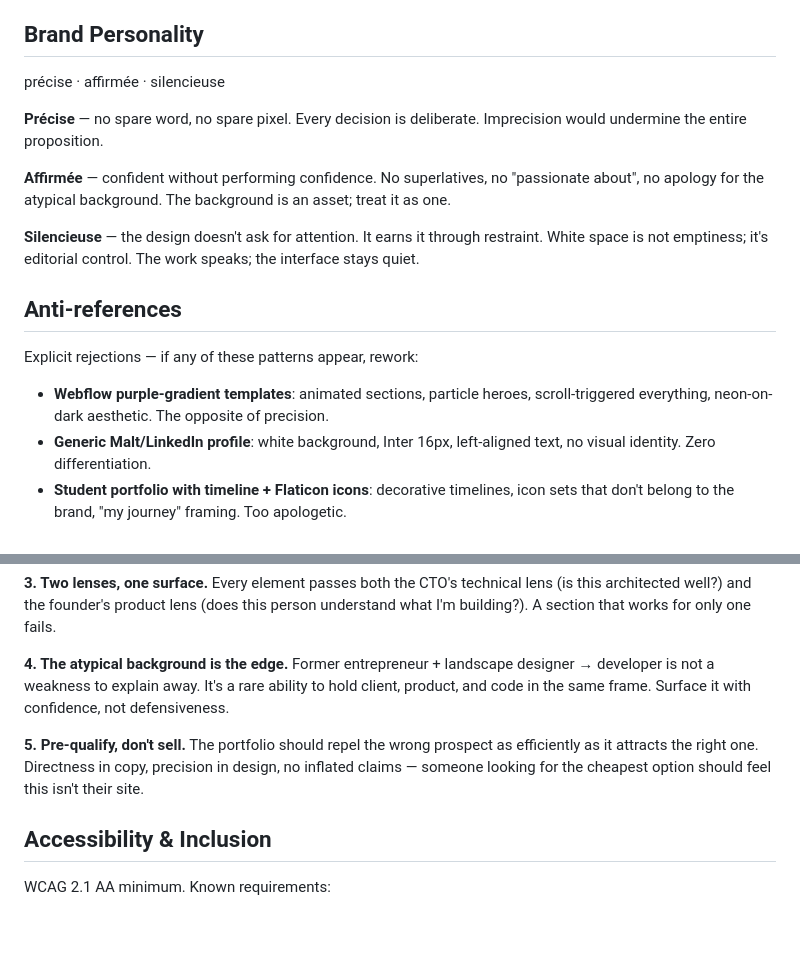
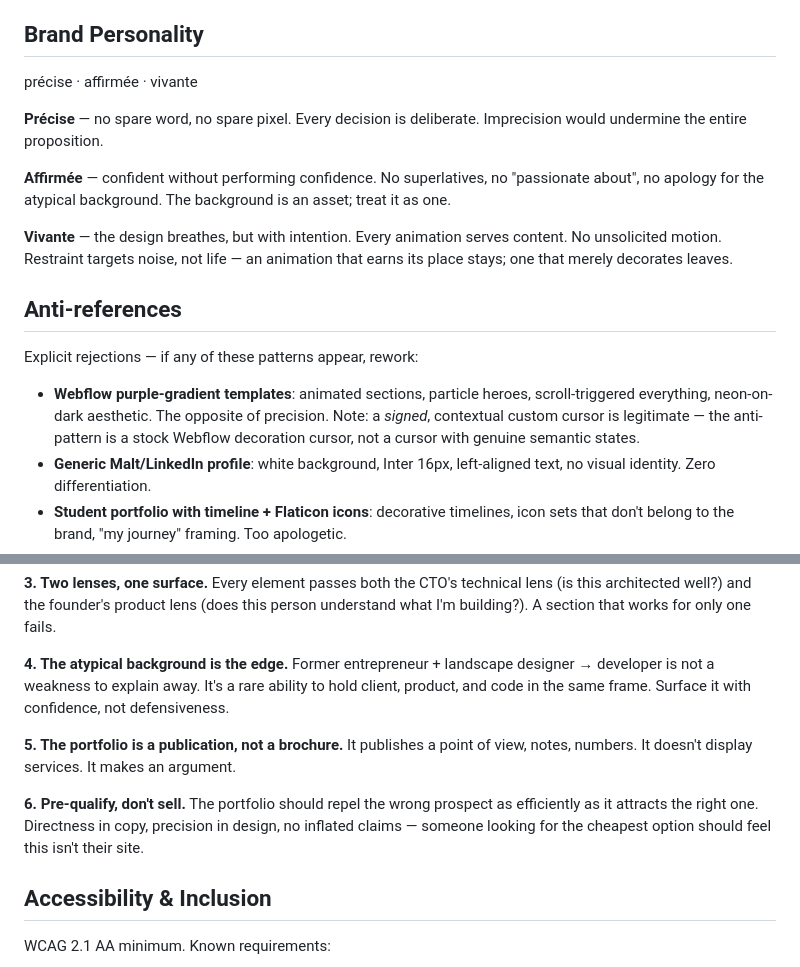
Before and after one commit to Sonia-Devellia/Portfolio, a Markdown page: PRODUCT.md, 2 parts joined by grey strips. GitHub-like rendering; blank space fills up the shorter version.

```diff
--- a/PRODUCT.md
+++ b/PRODUCT.md
@@ -22,19 +22,19 @@ Success = a qualified contact request from someone with a real mission (not a fi
 
 ## Brand Personality
 
-précise · affirmée · silencieuse
+précise · affirmée · vivante
 
 **Précise** — no spare word, no spare pixel. Every decision is deliberate. Imprecision would undermine the entire proposition.
 
 **Affirmée** — confident without performing confidence. No superlatives, no "passionate about", no apology for the atypical background. The background is an asset; treat it as one.
 
-**Silencieuse** — the design doesn't ask for attention. It earns it through restraint. White space is not emptiness; it's editorial control. The work speaks; the interface stays quiet.
+**Vivante** — the design breathes, but with intention. Every animation serves content. No unsolicited motion. Restraint targets noise, not life — an animation that earns its place stays; one that merely decorates leaves.
 
 ## Anti-references
 
 Explicit rejections — if any of these patterns appear, rework:
 
-- **Webflow purple-gradient templates**: animated sections, particle heroes, scroll-triggered everything, neon-on-dark aesthetic. The opposite of precision.
+- **Webflow purple-gradient templates**: animated sections, particle heroes, scroll-triggered everything, neon-on-dark aesthetic. The opposite of precision. Note: a *signed*, contextual custom cursor is legitimate — the anti-pattern is a stock Webflow decoration cursor, not a cursor with genuine semantic states.
 - **Generic Malt/LinkedIn profile**: white background, Inter 16px, left-aligned text, no visual identity. Zero differentiation.
 - **Student portfolio with timeline + Flaticon icons**: decorative timelines, icon sets that don't belong to the brand, "my journey" framing. Too apologetic.
 - **Ultra-typographic Parisian creative agency**: conceptual, obscure, prioritizes aesthetic posturing over communication. Too far from legibility.
@@ -53,7 +53,9 @@ The design must be immediately distinguishable from all of these without being c
 
 **4. The atypical background is the edge.** Former entrepreneur + landscape designer → developer is not a weakness to explain away. It's a rare ability to hold client, product, and code in the same frame. Surface it with confidence, not defensiveness.
 
-**5. Pre-qualify, don't sell.** The portfolio should repel the wrong prospect as efficiently as it attracts the right one. Directness in copy, precision in design, no inflated claims — someone looking for the cheapest option should feel this isn't their site.
+**5. The portfolio is a publication, not a brochure.** It publishes a point of view, notes, numbers. It doesn't display services. It makes an argument.
+
+**6. Pre-qualify, don't sell.** The portfolio should repel the wrong prospect as efficiently as it attracts the right one. Directness in copy, precision in design, no inflated claims — someone looking for the cheapest option should feel this isn't their site.
 
 ## Accessibility & Inclusion
 
```
Also changed, not shown: DESIGN.md (+62 -1 lines).
